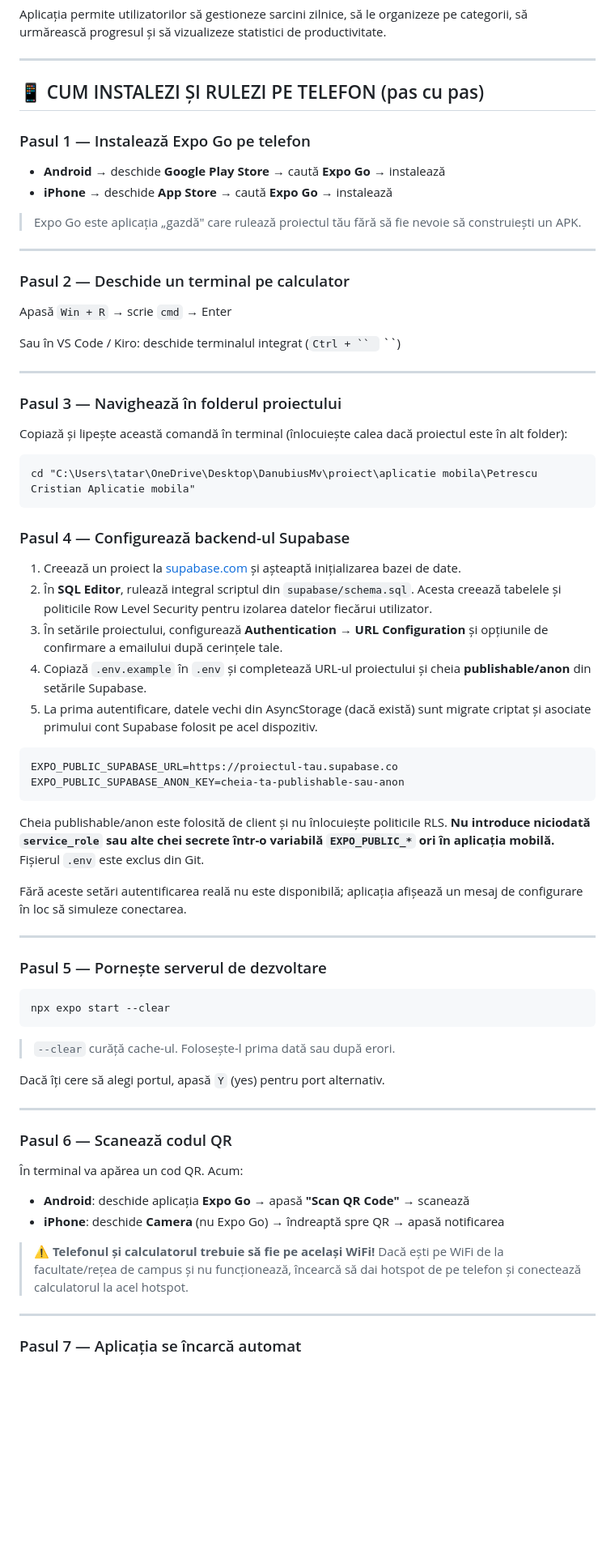
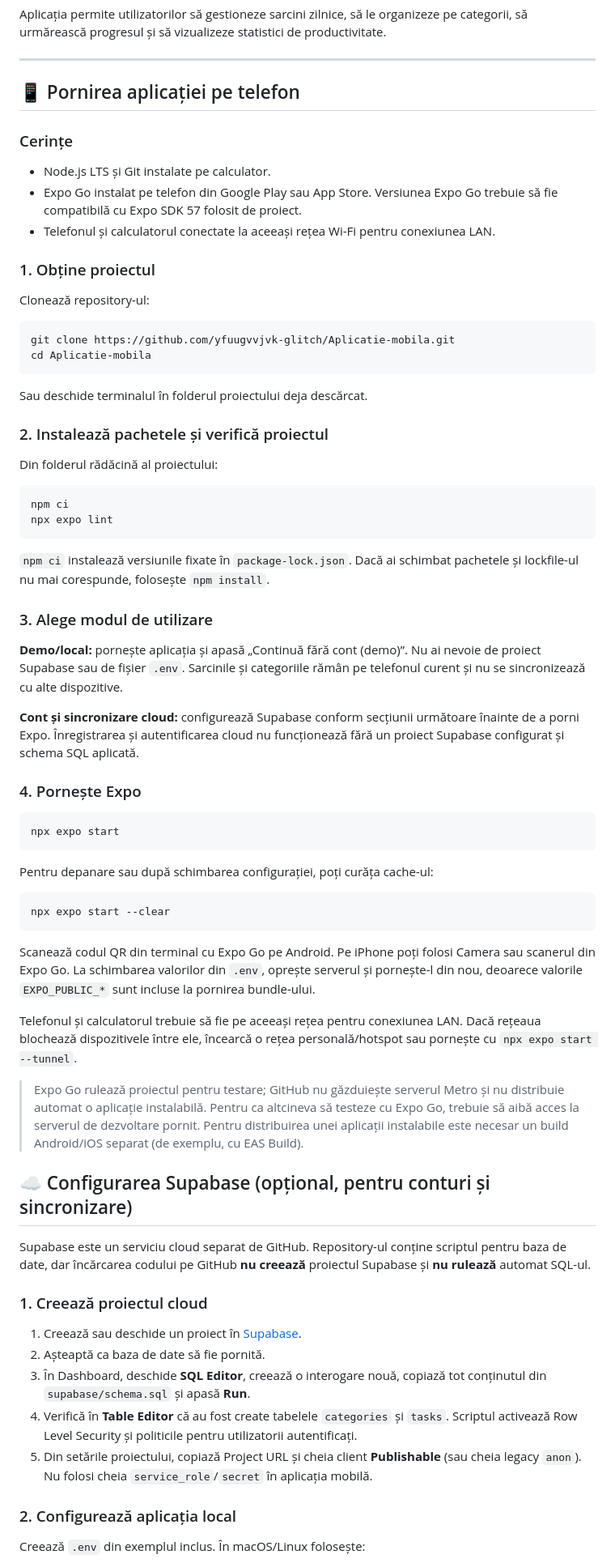
Before and after one commit to yfuugvvjvk-glitch/Aplicatie-mobila, a Markdown page: README.md, the part around one of its changes. Shown at 81% size. Drawn GitHub-style; blank space fills up the shorter version.

Commit message:
Document app setup and Supabase deployment
Co-authored-by: Copilot <223556219+Copilot@users.noreply.github.com>

````diff
--- a/README.md
+++ b/README.md
@@ -8,75 +8,73 @@ Aplicația permite utilizatorilor să gestioneze sarcini zilnice, să le organiz
 
 ---
 
-## 📱 CUM INSTALEZI ȘI RULEZI PE TELEFON (pas cu pas)
+## 📱 Pornirea aplicației pe telefon
 
-### Pasul 1 — Instalează Expo Go pe telefon
+### Cerințe
 
-- **Android** → deschide **Google Play Store** → caută **Expo Go** → instalează
-- **iPhone** → deschide **App Store** → caută **Expo Go** → instalează
+- Node.js LTS și Git instalate pe calculator.
+- Expo Go instalat pe telefon din Google Play sau App Store. Versiunea Expo Go trebuie să fie compatibilă cu Expo SDK 57 folosit de proiect.
+- Telefonul și calculatorul conectate la aceeași rețea Wi-Fi pentru conexiunea LAN.
 
-> Expo Go este aplicația „gazdă" care rulează proiectul tău fără să fie nevoie să construiești un APK.
+### 1. Obține proiectul
 
----
+Clonează repository-ul:
 
-### Pasul 2 — Deschide un terminal pe calculator
-
-Apasă `Win + R` → scrie `cmd` → Enter
-
-Sau în VS Code / Kiro: deschide terminalul integrat (`Ctrl + `` ` ``)
-
----
-
-### Pasul 3 — Navighează în folderul proiectului
-
-Copiază și lipește această comandă în terminal (înlocuiește calea dacă proiectul este în alt folder):
-
-```
-cd "C:\Users\tatar\OneDrive\Desktop\DanubiusMv\proiect\aplicatie mobila\Petrescu Cristian Aplicatie mobila"
+```bash
+git clone https://github.com/yfuugvvjvk-glitch/Aplicatie-mobila.git
+cd Aplicatie-mobila
 ```
 
-### Pasul 4 — Configurează backend-ul Supabase
+Sau deschide terminalul în folderul proiectului deja descărcat.
 
-1. Creează un proiect la [supabase.com](https://supabase.com/) și așteaptă inițializarea bazei de date.
-2. În **SQL Editor**, rulează integral scriptul din `supabase/schema.sql`. Acesta creează tabelele și politicile Row Level Security pentru izolarea datelor fiecărui utilizator.
-3. În setările proiectului, configurează **Authentication → URL Configuration** și opțiunile de confirmare a emailului după cerințele tale.
-4. Copiază `.env.example` în `.env` și completează URL-ul proiectului și cheia **publishable/anon** din setările Supabase.
-5. La prima autentificare, datele vechi din AsyncStorage (dacă există) sunt migrate criptat și asociate primului cont Supabase folosit pe acel dispozitiv.
+### 2. Instalează pachetele și verifică proiectul
 
-```env
-EXPO_PUBLIC_SUPABASE_URL=https://proiectul-tau.supabase.co
-EXPO_PUBLIC_SUPABASE_ANON_KEY=cheia-ta-publishable-sau-anon
+Din folderul rădăcină al proiectului:
+
+```bash
+npm ci
+npx expo lint
 ```
 
-Cheia publishable/anon este folosită de client și nu înlocuiește politicile RLS. **Nu introduce niciodată `service_role` sau alte chei secrete într-o variabilă `EXPO_PUBLIC_*` ori în aplicația mobilă.** Fișierul `.env` este exclus din Git.
+`npm ci` instalează versiunile fixate în `package-lock.json`. Dacă ai schimbat pachetele și lockfile-ul nu mai corespunde, folosește `npm install`.
 
-Fără aceste setări autentificarea reală nu este disponibilă; aplicația afișează un mesaj de configurare în loc să simuleze conectarea.
+### 3. Alege modul de utilizare
 
----
+**Demo/local:** pornește aplicația și apasă „Continuă fără cont (demo)”. Nu ai nevoie de proiect Supabase sau de fișier `.env`. Sarcinile și categoriile rămân pe telefonul curent și nu se sincronizează cu alte dispozitive.
 
-### Pasul 5 — Pornește serverul de dezvoltare
+**Cont și sincronizare cloud:** configurează Supabase conform secțiunii următoare înainte de a porni Expo. Înregistrarea și autentificarea cloud nu funcționează fără un proiect Supabase configurat și schema SQL aplicată.
 
+### 4. Pornește Expo
+
+```bash
+npx expo start
 ```
+
+Pentru depanare sau după schimbarea configurației, poți curăța cache-ul:
+
+```bash
 npx expo start --clear
 ```
 
-> `--clear` curăță cache-ul. Folosește-l prima dată sau după erori.
+Scanează codul QR din terminal cu Expo Go pe Android. Pe iPhone poți folosi Camera sau scanerul din Expo Go. La schimbarea valorilor din `.env`, oprește serverul și pornește-l din nou, deoarece valorile `EXPO_PUBLIC_*` sunt incluse la pornirea bundle-ului.
 
-Dacă îți cere să alegi portul, apasă `Y` (yes) pentru port alternativ.
+Telefonul și calculatorul trebuie să fie pe aceeași rețea pentru conexiunea LAN. Dacă rețeaua blochează dispozitivele între ele, încearcă o rețea personală/hotspot sau pornește cu `npx expo start --tunnel`.
 
----
+> Expo Go rulează proiectul pentru testare; GitHub nu găzduiește serverul Metro și nu distribuie automat o aplicație instalabilă. Pentru ca altcineva să testeze cu Expo Go, trebuie să aibă acces la serverul de dezvoltare pornit. Pentru distribuirea unei aplicații instalabile este necesar un build Android/iOS separat (de exemplu, cu EAS Build).
 
-### Pasul 6 — Scanează codul QR
+## ☁️ Configurarea Supabase (opțional, pentru conturi și sincronizare)
 
-În terminal va apărea un cod QR. Acum:
+Supabase este un serviciu cloud separat de GitHub. Repository-ul conține scriptul pentru baza de date, dar încărcarea codului pe GitHub **nu creează** proiectul Supabase și **nu rulează** automat SQL-ul.
 
-- **Android**: deschide aplicația **Expo Go** → apasă **"Scan QR Code"** → scanează
-- **iPhone**: deschide **Camera** (nu Expo Go) → îndreaptă spre QR → apasă notificarea
+### 1. Creează proiectul cloud
 
-> ⚠️ **Telefonul și calculatorul trebuie să fie pe același WiFi!**
-> Dacă ești pe WiFi de la facultate/rețea de campus și nu funcționează, încearcă să dai hotspot de pe telefon și conectează calculatorul la acel hotspot.
+1. Creează sau deschide un proiect în [Supabase](https://supabase.com/).
+2. Așteaptă ca baza de date să fie pornită.
+3. În Dashboard, deschide **SQL Editor**, creează o interogare nouă, copiază tot conținutul din `supabase/schema.sql` și apasă **Run**.
+4. Verifică în **Table Editor** că au fost create tabelele `categories` și `tasks`. Scriptul activează Row Level Security și politicile pentru utilizatorii autentificați.
+5. Din setările proiectului, copiază Project URL și cheia client **Publishable** (sau cheia legacy `anon`). Nu folosi cheia `service_role`/`secret` în aplicația mobilă.
 
----
+### 2. Configurează aplicația local
 
-### Pasul 7 — Aplicația se încarcă automat
+Creează `.env` din exemplul inclus. În macOS/Linux folosește:
 
````
Also changed, not shown: other parts of README.md (+45 -16 lines).
